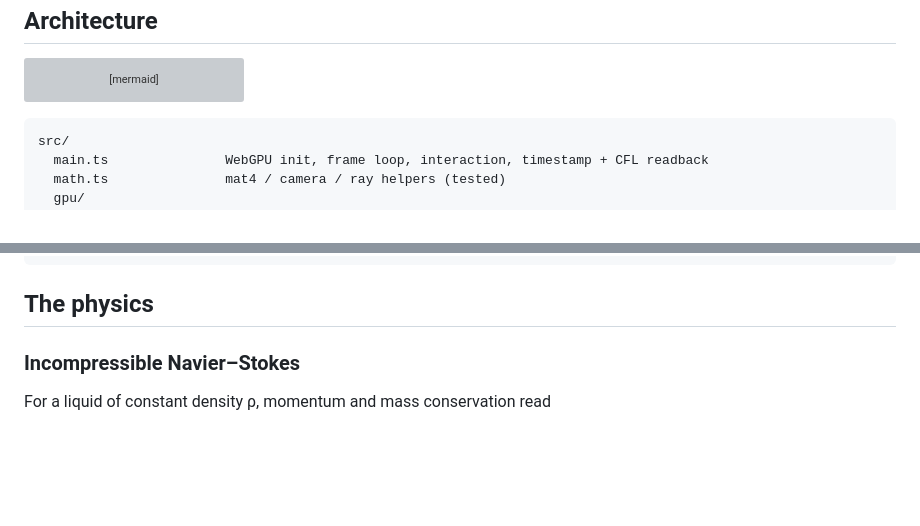
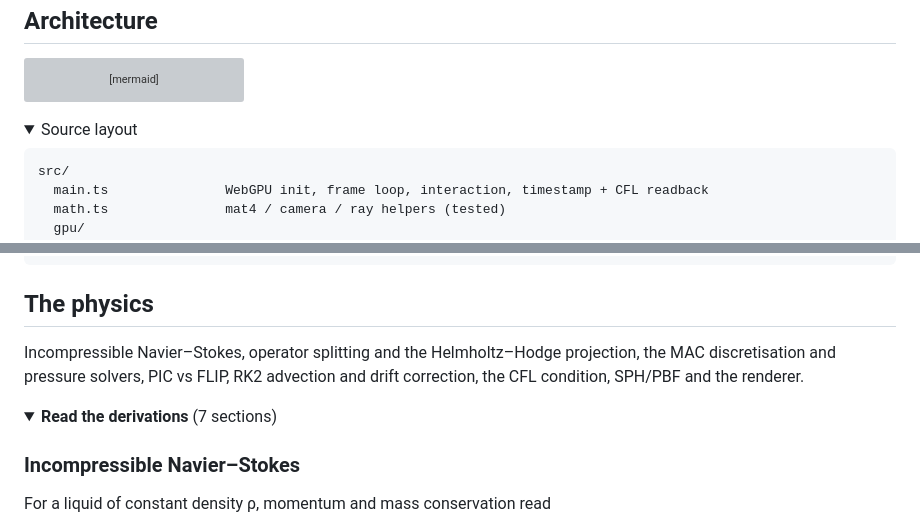
Before and after one commit to coopersimpson101-debug/flipgpu, a Markdown page: README.md, 2 parts joined by grey strips. Rendered like a GitHub page; folded sections open; blank space fills up the shorter version; grey boxes are pictures that could not be loaded.

````diff
--- a/README.md
+++ b/README.md
@@ -57,6 +99,9 @@ flowchart LR
   GPU -->|stats: max speed, timestamps<br/>async mapAsync readback| CFL
 ```
 
+<details>
+<summary>Source layout</summary>
+
 ```
 src/
   main.ts               WebGPU init, frame loop, interaction, timestamp + CFL readback
@@ -80,4 +127,9 @@ docs/gpu-pipeline.md    per-kernel dispatch list and buffer layout
 ## The physics
+
+Incompressible Navier–Stokes, operator splitting and the Helmholtz–Hodge projection, the MAC discretisation and pressure solvers, PIC vs FLIP, RK2 advection and drift correction, the CFL condition, SPH/PBF and the renderer.
+
+<details>
+<summary><b>Read the derivations</b> (7 sections)</summary>
 
 ### Incompressible Navier–Stokes
 
````
Also changed, not shown: other parts of README.md (+82 -27 lines), .github/pull_request_template.md (added, +8 -0 lines), CONTRIBUTING.md (added, +23 -0 lines), docs/media/screenshot-ui.jpg (added), public/og.png (added), 13 other files.
